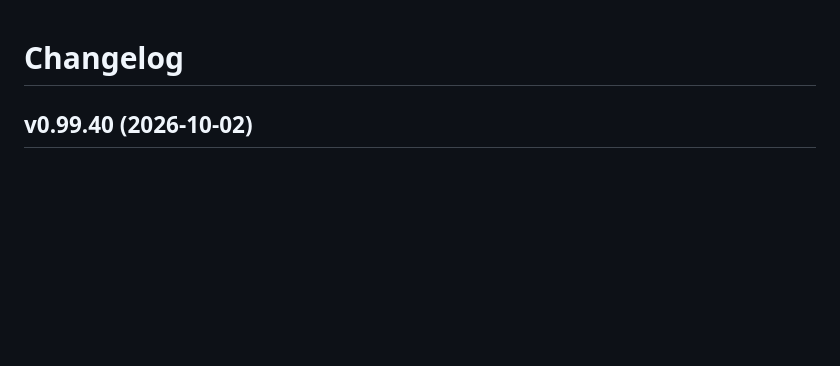
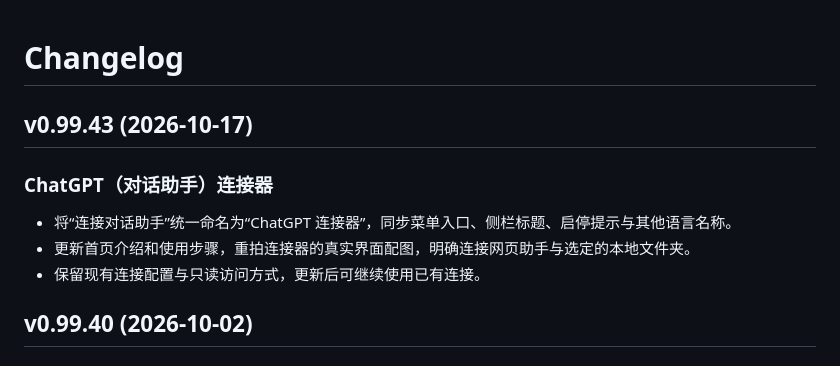
Before and after one commit to xiixiixixi/wisp, a Markdown page: CHANGELOG.md, the part around the change. Drawn GitHub-style; blank space fills up the shorter version.

```diff
--- a/CHANGELOG.md
+++ b/CHANGELOG.md
@@ -1,4 +1,12 @@
 # Changelog
+
+## v0.99.43 (2026-10-17)
+
+### ChatGPT（对话助手）连接器
+
+- 将“连接对话助手”统一命名为“ChatGPT 连接器”，同步菜单入口、侧栏标题、启停提示与其他语言名称。
+- 更新首页介绍和使用步骤，重拍连接器的真实界面配图，明确连接网页助手与选定的本地文件夹。
+- 保留现有连接配置与只读访问方式，更新后可继续使用已有连接。
 
 ## v0.99.40 (2026-10-02)
 
```
Also changed, not shown: README.md (+9 -9 lines), images/readme/README.md (+3 -3 lines), images/readme/chatgpt-bridge.jpg, images/readme/source/chatgpt-bridge.png, 8 other files.
